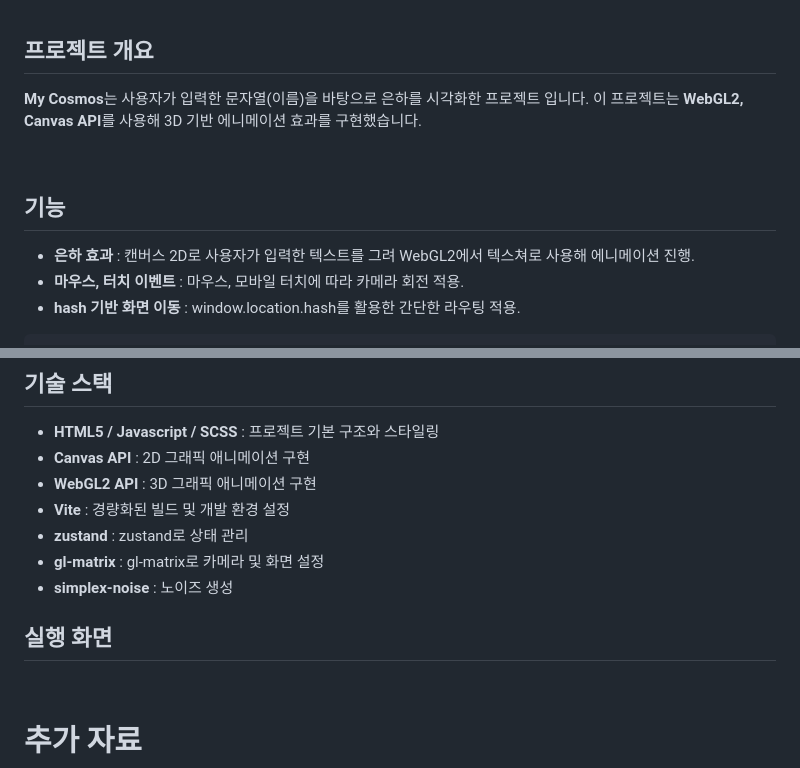
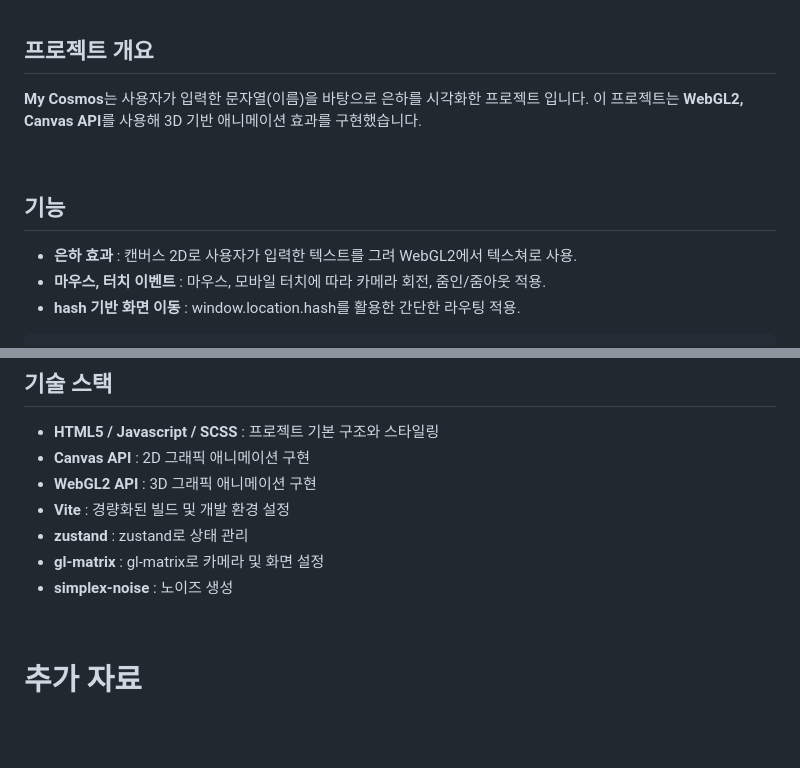
Before and after one commit to jinsk9268/my-cosmos, a Markdown page: README.md, 2 parts joined by grey strips. Rendered like a GitHub page; blank space fills up the shorter version.

Commit message:
docs: 리드미 수정

````diff
--- a/README.md
+++ b/README.md
@@ -7,14 +7,14 @@
 ## 프로젝트 개요
 
 **My Cosmos**는 사용자가 입력한 문자열(이름)을 바탕으로 은하를 시각화한 프로젝트 입니다.
-이 프로젝트는 **WebGL2, Canvas API**를 사용해 3D 기반 에니메이션 효과를 구현했습니다.
+이 프로젝트는 **WebGL2, Canvas API**를 사용해 3D 기반 애니메이션 효과를 구현했습니다.
 
 <br/>
 
 ## 기능
 
-- **은하 효과** : 캔버스 2D로 사용자가 입력한 텍스트를 그려 WebGL2에서 텍스쳐로 사용해 에니메이션 진행.
-- **마우스, 터치 이벤트** : 마우스, 모바일 터치에 따라 카메라 회전 적용.
+- **은하 효과** : 캔버스 2D로 사용자가 입력한 텍스트를 그려 WebGL2에서 텍스쳐로 사용.
+- **마우스, 터치 이벤트** : 마우스, 모바일 터치에 따라 카메라 회전, 줌인/줌아웃 적용.
 - **hash 기반 화면 이동** : window.location.hash를 활용한 간단한 라우팅 적용.
 
 ```plaintext
@@ -97,8 +97,6 @@ npm run dev
 - **gl-matrix** : gl-matrix로 카메라 및 화면 설정
 - **simplex-noise** : 노이즈 생성
 
-## 실행 화면
-
 <br/>
 
 # 추가 자료
````
